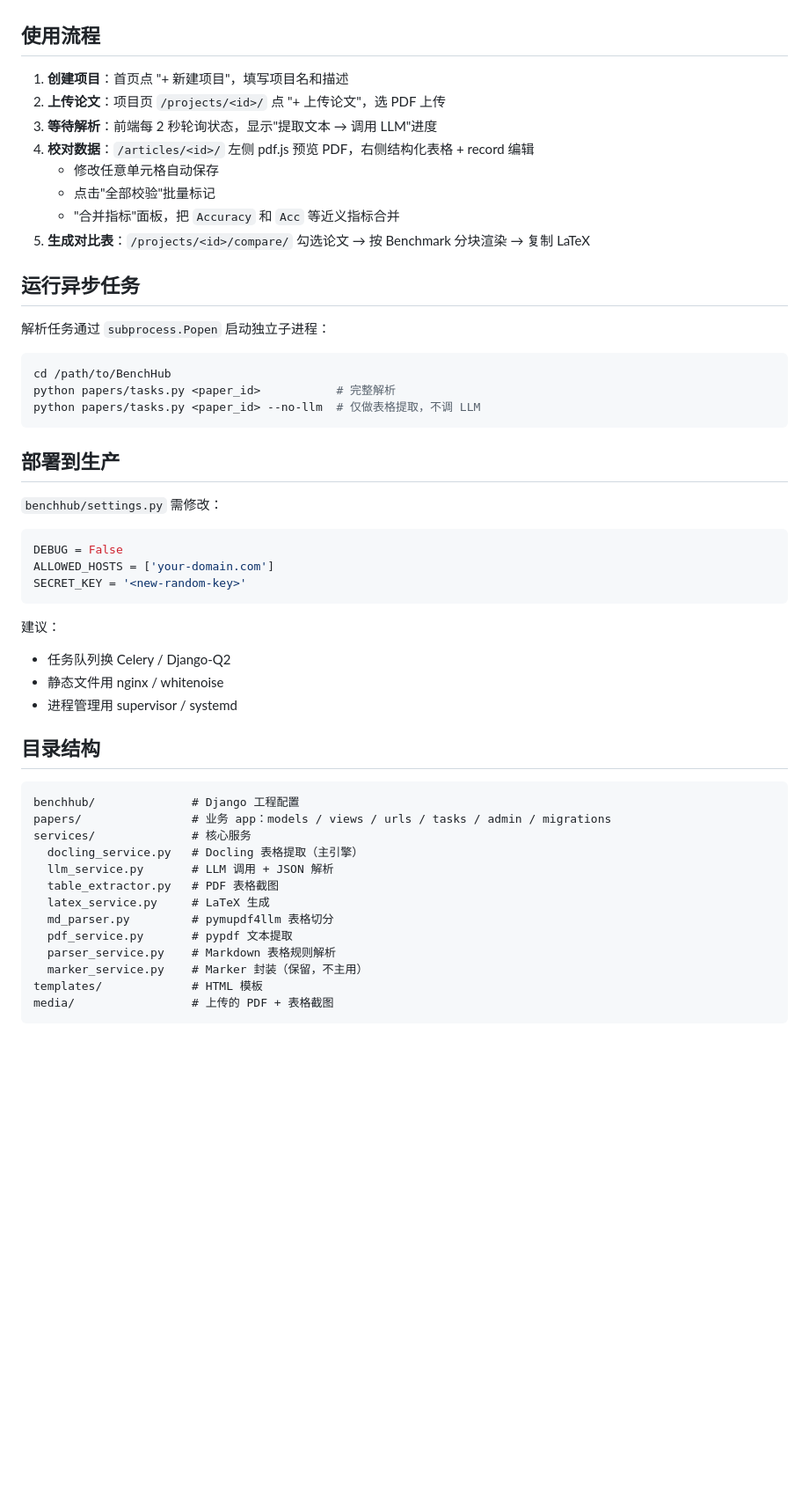
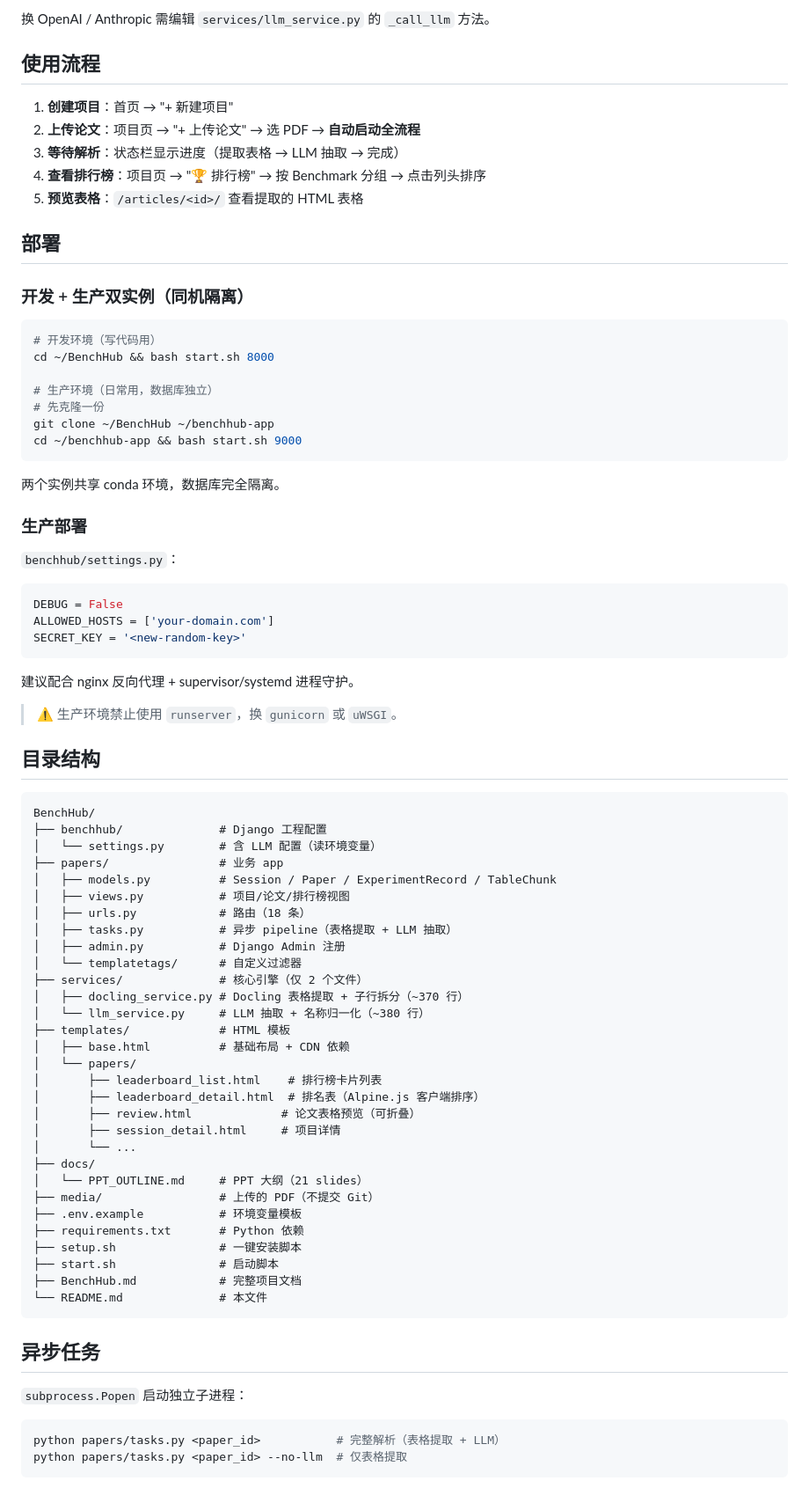
Before and after one commit to DemoStoneG/BenchHub, a Markdown page: README.md, the part around one of its changes. Shown at 88% size. Drawn GitHub-style; blank space fills up the shorter version.

````diff
--- a/README.md
+++ b/README.md
@@ -67,28 +87,32 @@ MINIMAX_API_ENDPOINT = 'https://api.minimaxi.com/v1/text/chatcompletion_v2'
+换 OpenAI / Anthropic 需编辑 `services/llm_service.py` 的 `_call_llm` 方法。
 
 ## 使用流程
 
-1. **创建项目**：首页点 "+ 新建项目"，填写项目名和描述
-2. **上传论文**：项目页 `/projects/<id>/` 点 "+ 上传论文"，选 PDF 上传
-3. **等待解析**：前端每 2 秒轮询状态，显示"提取文本 → 调用 LLM"进度
-4. **校对数据**：`/articles/<id>/` 左侧 pdf.js 预览 PDF，右侧结构化表格 + record 编辑
-   - 修改任意单元格自动保存
-   - 点击"全部校验"批量标记
-   - "合并指标"面板，把 `Accuracy` 和 `Acc` 等近义指标合并
-5. **生成对比表**：`/projects/<id>/compare/` 勾选论文 → 按 Benchmark 分块渲染 → 复制 LaTeX
+1. **创建项目**：首页 → "+ 新建项目"
+2. **上传论文**：项目页 → "+ 上传论文" → 选 PDF → **自动启动全流程**
+3. **等待解析**：状态栏显示进度（提取表格 → LLM 抽取 → 完成）
+4. **查看排行榜**：项目页 → "🏆 排行榜" → 按 Benchmark 分组 → 点击列头排序
+5. **预览表格**：`/articles/<id>/` 查看提取的 HTML 表格
 
-## 运行异步任务
+## 部署
 
-解析任务通过 `subprocess.Popen` 启动独立子进程：
+### 开发 + 生产双实例（同机隔离）
 
 ```bash
-cd /path/to/BenchHub
-python papers/tasks.py <paper_id>           # 完整解析
-python papers/tasks.py <paper_id> --no-llm  # 仅做表格提取，不调 LLM
+# 开发环境（写代码用）
+cd ~/BenchHub && bash start.sh 8000
+
+# 生产环境（日常用，数据库独立）
+# 先克隆一份
+git clone ~/BenchHub ~/benchhub-app
+cd ~/benchhub-app && bash start.sh 9000
 ```
 
-## 部署到生产
+两个实例共享 conda 环境，数据库完全隔离。
 
-`benchhub/settings.py` 需修改：
+### 生产部署
+
+`benchhub/settings.py`：
 
 ```python
 DEBUG = False
@@ -96,25 +120,50 @@ ALLOWED_HOSTS = ['your-domain.com']
 SECRET_KEY = '<new-random-key>'
 ```
 
-建议：
-- 任务队列换 Celery / Django-Q2
-- 静态文件用 nginx / whitenoise
-- 进程管理用 supervisor / systemd
+建议配合 nginx 反向代理 + supervisor/systemd 进程守护。
+
+> ⚠ 生产环境禁止使用 `runserver`，换 `gunicorn` 或 `uWSGI`。
 
 ## 目录结构
 
 ```
-benchhub/              # Django 工程配置
-papers/                # 业务 app：models / views / urls / tasks / admin / migrations
-services/              # 核心服务
-  docling_service.py   # Docling 表格提取（主引擎）
-  llm_service.py       # LLM 调用 + JSON 解析
-  table_extractor.py   # PDF 表格截图
-  latex_service.py     # LaTeX 生成
-  md_parser.py         # pymupdf4llm 表格切分
-  pdf_service.py       # pypdf 文本提取
-  parser_service.py    # Markdown 表格规则解析
-  marker_service.py    # Marker 封装（保留，不主用）
-templates/             # HTML 模板
-media/                 # 上传的 PDF + 表格截图
+BenchHub/
+├── benchhub/              # Django 工程配置
+│   └── settings.py        # 含 LLM 配置（读环境变量）
+├── papers/                # 业务 app
+│   ├── models.py          # Session / Paper / ExperimentRecord / TableChunk
+│   ├── views.py           # 项目/论文/排行榜视图
+│   ├── urls.py            # 路由（18 条）
+│   ├── tasks.py           # 异步 pipeline（表格提取 + LLM 抽取）
+│   ├── admin.py           # Django Admin 注册
+│   └── templatetags/      # 自定义过滤器
+├── services/              # 核心引擎（仅 2 个文件）
+│   ├── docling_service.py # Docling 表格提取 + 子行拆分（~370 行）
+│   └── llm_service.py     # LLM 抽取 + 名称归一化（~380 行）
+├── templates/             # HTML 模板
+│   ├── base.html          # 基础布局 + CDN 依赖
+│   └── papers/
+│       ├── leaderboard_list.html    # 排行榜卡片列表
+│       ├── leaderboard_detail.html  # 排名表（Alpine.js 客户端排序）
+│       ├── review.html             # 论文表格预览（可折叠）
+│       ├── session_detail.html     # 项目详情
+│       └── ...
+├── docs/
+│   └── PPT_OUTLINE.md     # PPT 大纲（21 slides）
+├── media/                 # 上传的 PDF（不提交 Git）
+├── .env.example           # 环境变量模板
+├── requirements.txt       # Python 依赖
+├── setup.sh               # 一键安装脚本
+├── start.sh               # 启动脚本
+├── BenchHub.md            # 完整项目文档
+└── README.md              # 本文件
 ```
+
+## 异步任务
+
+`subprocess.Popen` 启动独立子进程：
+
+```bash
+python papers/tasks.py <paper_id>           # 完整解析（表格提取 + LLM）
+python papers/tasks.py <paper_id> --no-llm  # 仅表格提取
+```
````
Also changed, not shown: other parts of README.md (+62 -42 lines), BenchHub.md (+69 -1 lines), docs/PPT_OUTLINE.md (+23 -18 lines).
